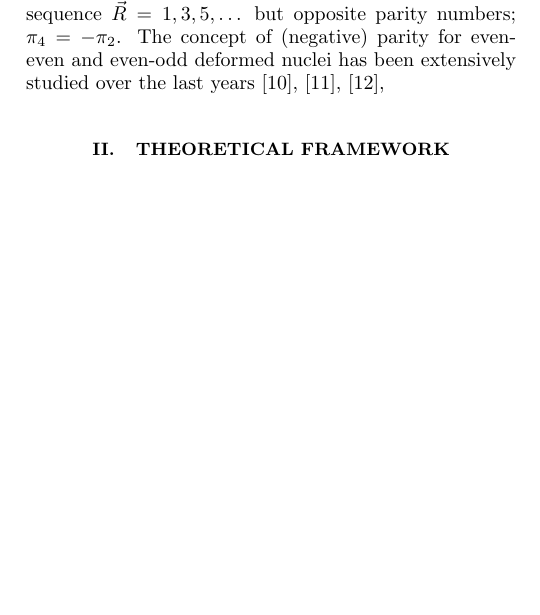
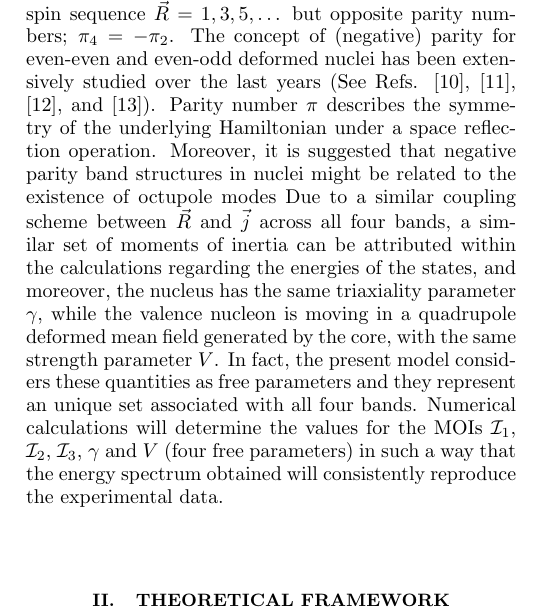
Before and after one commit to basavyr/Lu-163-SymmetryPartners, a LaTeX paper (my_prc.tex): part of one column of page 2 of 3, cut so that both start at the same text, the shorter picture padded with empty space. Compiled offline with pdfLaTeX.

Commit message:
more introductory notes on parity

```diff
--- a/my_prc.tex
+++ b/my_prc.tex
@@ -52,7 +52,9 @@ Within a previous model \cite{raduta2020towards}, a description of the wobbling
 
 It is worth mentioning some key points from \cite{raduta2020towards} and \cite{raduta2020new} that would be relevant as a starting point for the present study. i) Indeed, in the mentioned work it was shown that TSD1 and TSD2 are signature partner bands \cite{sun1994varied}, with the yrast band being characterized by positive signature number $\alpha=1/2$ (favored partner), while the second band has negative signature $\alpha=-1/2$ (unfavored partner). The signature quantum number is specific to deformed nuclei, and moreover it indicates the invariance of a nuclear system with quadrupole deformation under rotations with $\pi$ around the principal axes (with the observation that if the nucleus has axial symmetry, then the only rotations around the principal axes other than the symmetry one can have a good signature quantum number). Potential energy calculations that were performed for the case even-odd triaxial nuclei within \cite{raduta2016specific}-\cite{raduta2017semiclassical}, show that the minima are deep, so that states from TSD2 cannot tunnel to a secondary minimum, as a result, both bands share similar properties. ii) The fourth band in $^{163}$Lu was reconsidered as a zero-phonon wobbling excitation, since it belongs to a different coupling scheme and that also reflected in the calculations regarding the excitation energies of its states. More precisely, a different sets of moments of inertia, triaxiality parameter, and single-particle potential strength had to be considered in the numerical calculations, since the triaxial-core-coupling differed from that of TSD1,2 and 3 (see Eq. (12) in \cite{raduta2020new}). iii) Calculations regarding the stationary points of the energy function associated to the triaxial even-odd nucleus lead to the possibility to construct a phase diagram, which could show regions where both longitudinal and transverse wobbling character might occur, but also regions in that space were wobbling motion is forbidden. In fact, within those calculations, the model was able to predict that transverse wobbling is possible, but in an \emph{intermediate} picture, where the longitudinal character emerges as a final collective mode, from a state where the deformed system rotates around the $m$-axis. However, this is a limitation of the used Hamiltonian, and Appendix B from \cite{raduta2020new} shows that for spin-dependent moments of inertia and Coriolis-like interaction it is possible to consistently reproduce a decreasing wobbling energy as a function of rotational frequency or spin, specific to a transverse-like character of the WM. iv) The performed calculations regarding the $A=163$ Lu isotope do not take into consideration any microscopic reasoning behind the fact that fourth band has negative parity $\pi_4=-1$. The negative parity of the \emph{total} system (that is the triaxial-rotor coupled to the $j=h_{9/2}$ particle) comes from the negative parity which is assigned to the valance particle.
 
-Starting from the model sketched above, some further investigations on the actual band structure of $^{163}$Lu had been developed, with a focus on the energy spectrum, and whether it is possible to give a proper interpretation of the parity of all four bands. Namely, a great interest was given to TSD4, in order to see if its coupling might be strongly related to the first three bands. As such, an attempt on describing the excited states from TSD4 by adopting the same $\vec{I}=\vec{R}+\vec{j}$ coupling scheme as for TSD2 (where the valence nucleon from the $i_{13/2}$ orbital is coupled to the even-even triaxial core) is made in this paper. Results show that TSD2 and TSD4 are \emph{parity partner bands}, where they both have the same core spin sequence $\vec{R}=1,3,5,\dots$ but opposite parity numbers; $\pi_4=-\pi_2$. The concept of (negative) parity for even-even and even-odd deformed nuclei has been extensively studied over the last years \cite{raduta2006description}, \cite{raduta2006positive}, \cite{raduta2006simultaneous},
+Starting from the model sketched above, some further investigations on the actual band structure of $^{163}$Lu had been developed, with a focus on the energy spectrum, and whether it is possible to give a proper interpretation of the parity of all four bands. Namely, a great interest was given to TSD4, in order to see if its coupling might be strongly related to the first three bands. As such, an attempt on describing the excited states from TSD4 by adopting the same $\vec{I}=\vec{R}+\vec{j}$ coupling scheme as for TSD2 (where the valence nucleon from the $i_{13/2}$ orbital is coupled to the even-even triaxial core) is made in this paper. Results show that TSD2 and TSD4 are \emph{parity partner bands}, where they both have the same core spin sequence $\vec{R}=1,3,5,\dots$ but opposite parity numbers; $\pi_4=-\pi_2$. The concept of (negative) parity for even-even and even-odd deformed nuclei has been extensively studied over the last years (See Refs. \cite{raduta2006description}, \cite{raduta2006positive}, \cite{raduta2006simultaneous}, and \cite{bizzeti2008description}).
+Parity number $\pi$ describes the symmetry of the underlying Hamiltonian under a space reflection operation. Moreover, it is suggested that negative parity band structures in nuclei might be related to the existence of octupole modes Due to a similar coupling scheme between $\vec{R}$ and $\vec{j}$ across all four bands, a similar set of moments of inertia can be attributed within the calculations regarding the energies of the states, and moreover, the nucleus has the same triaxiality parameter $\gamma$, while the valence nucleon is moving in a quadrupole deformed mean field generated by the core, with the same strength parameter $V$. In fact, the present model considers these quantities as free parameters and they represent an unique set associated with all four bands. Numerical calculations will determine the values for the MOIs $\mathcal{I}_1$, $\mathcal{I}_2$, $\mathcal{I}_3$, $\gamma$ and $V$ (four free parameters) in such a way that the energy spectrum obtained will consistently reproduce the experimental data.
+
 
 \section{Theoretical Framework}
 
```
